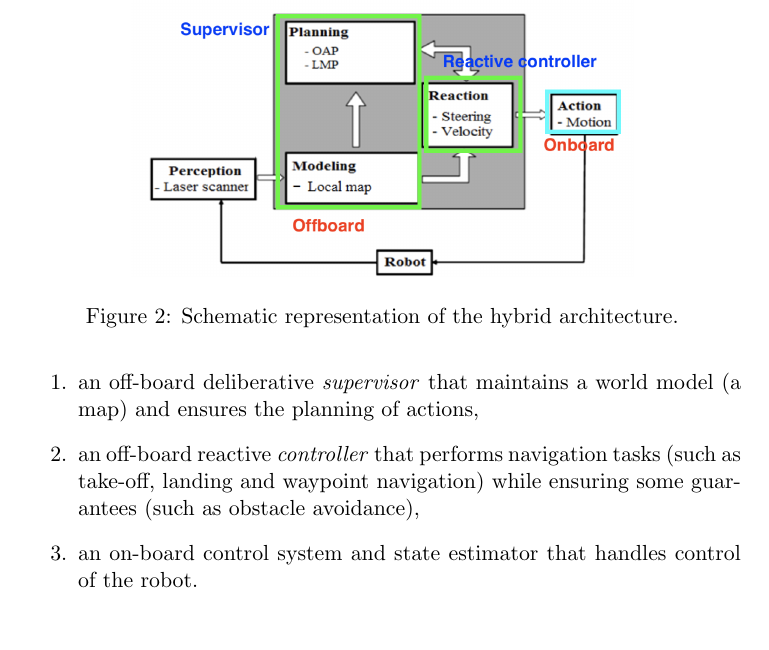
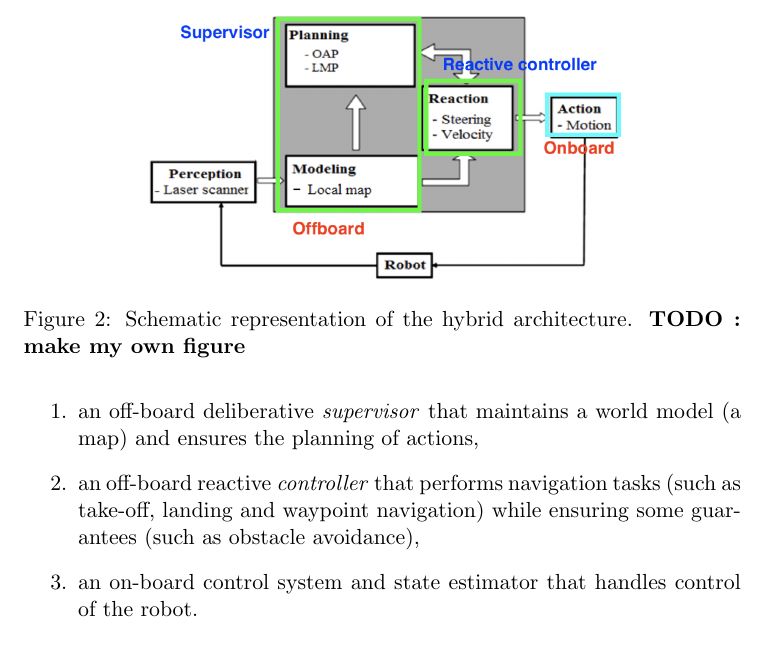
Before and after one commit to RenardDesNeiges/MICRO_502_report, a LaTeX document (main.tex): part of page 2 of 3, cut so that both start at the same text. Compiled offline with pdfLaTeX.

Commit message:
not much

```diff
--- a/main.tex
+++ b/main.tex
@@ -39,7 +39,7 @@
 \begin{figure}[h!]
     \centering
     \includegraphics[width=0.7\textwidth]{figures/arch_provisoire.png}
-    \caption{Schematic representation of the hybrid architecture.}
+    \caption{Schematic representation of the hybrid architecture. \textbf{TODO : make my own figure}}
     %% Schematic copied from "A hybrid control architecture for autonomous mobile robot navigation in unknown dynamic environment" Nakhaeinia et al. 2015 and modified a bit
 \end{figure}
 
```
